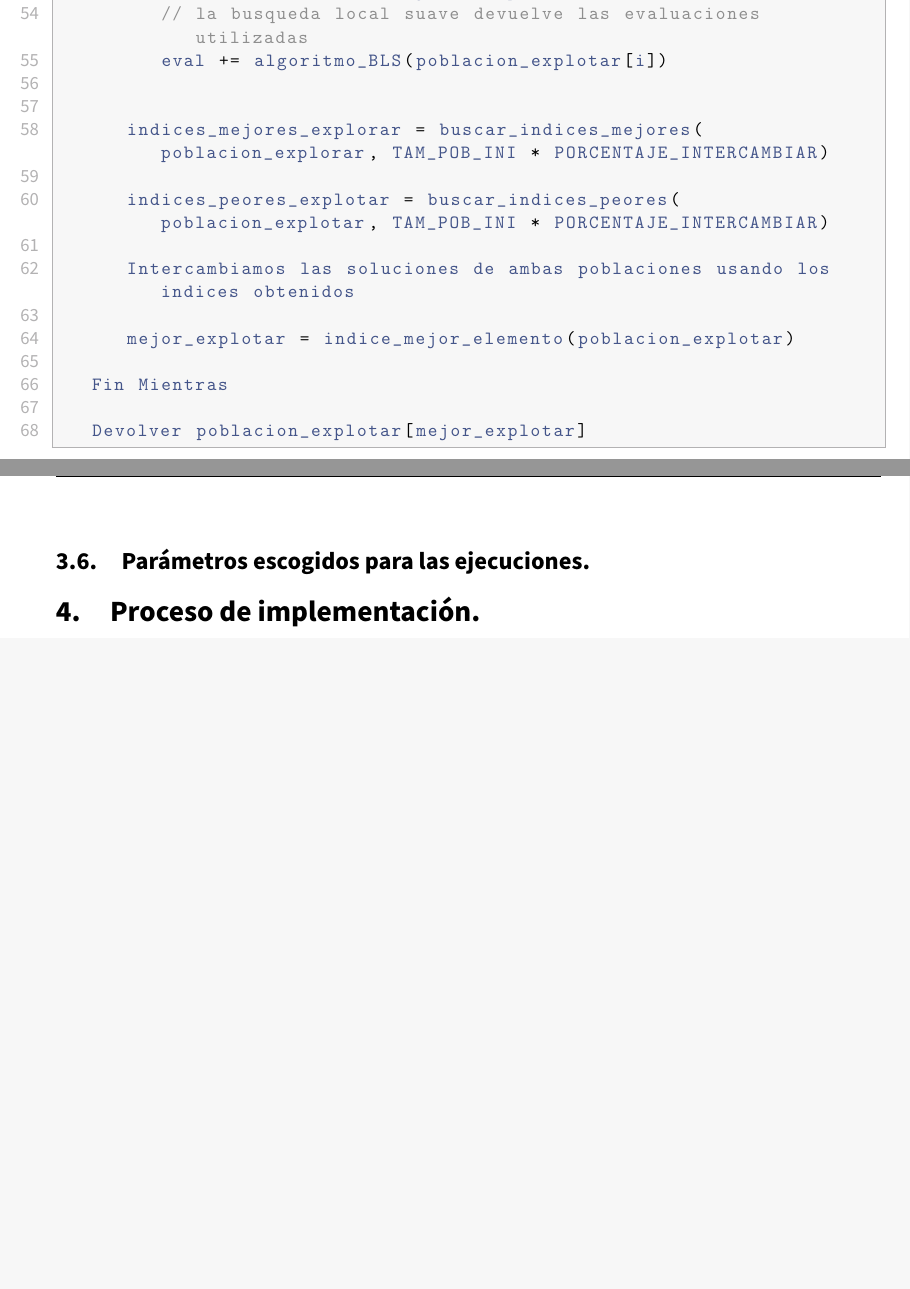
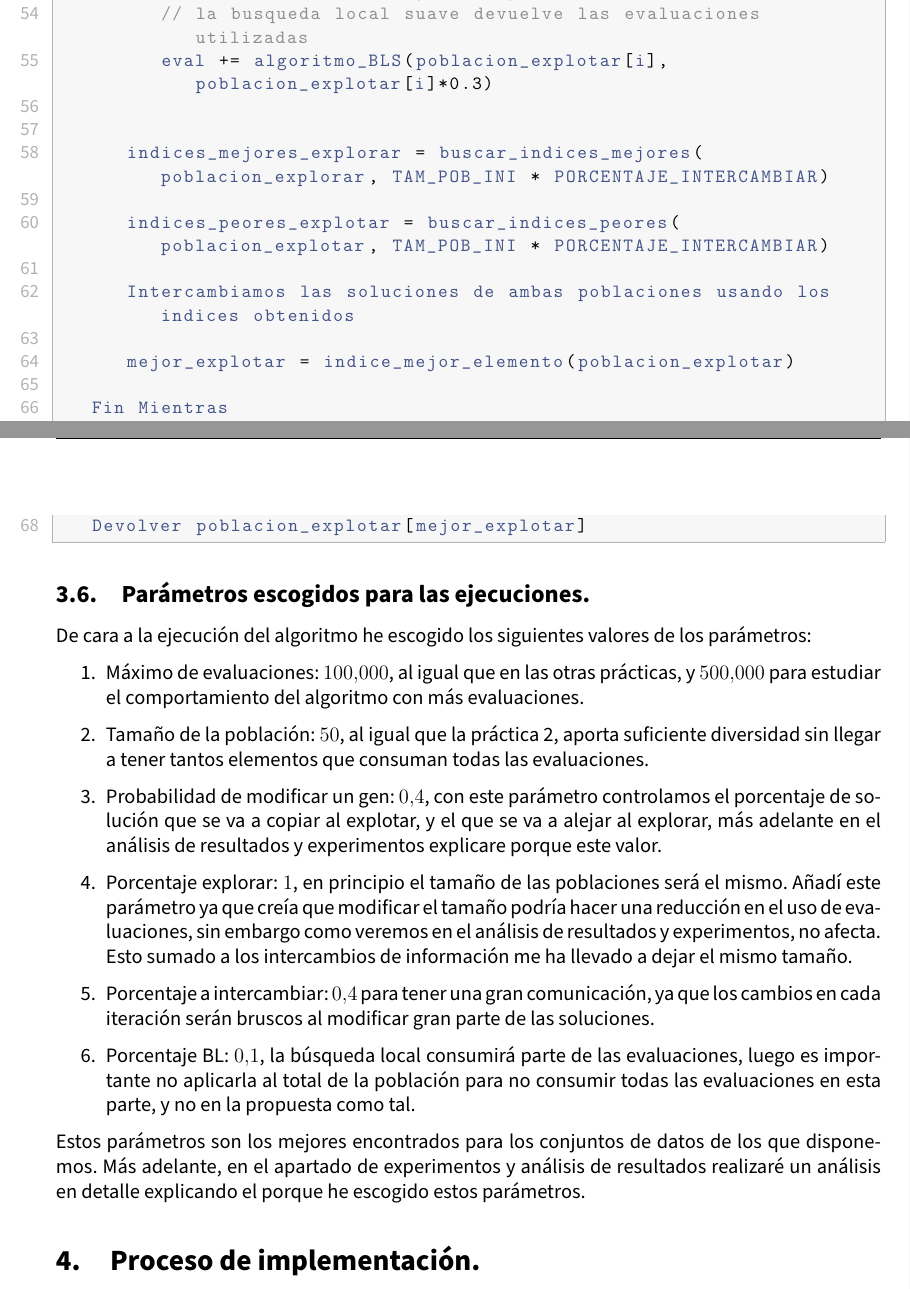
Before and after one commit to advy99/MH, a LaTeX document (memorias/p4/MH_practica4.tex): two parts of pages 19 and 20 of 23, joined at a grey line, cut so that both start at the same text, the shorter picture padded with empty space. Compiled offline with pdfLaTeX.

Commit message:
seguimos con la memoria, explicados parametros que voy a utilizar

```diff
--- a/memorias/p4/MH_practica4.tex
+++ b/memorias/p4/MH_practica4.tex
@@ -714,7 +714,7 @@ Recibe:  MAX_EVALS
 
 		Para todo i en indices_mejores_explotar:
 			// la busqueda local suave devuelve las evaluaciones utilizadas
-			eval += algoritmo_BLS(poblacion_explotar[i])
+			eval += algoritmo_BLS(poblacion_explotar[i], poblacion_explotar[i]*0.3)
 
 
 		indices_mejores_explorar = buscar_indices_mejores(poblacion_explorar, TAM_POB_INI * PORCENTAJE_INTERCAMBIAR)
@@ -736,7 +736,19 @@ Recibe:  MAX_EVALS
 
 \subsection{Parámetros escogidos para las ejecuciones.}
 
+De cara a la ejecución del algoritmo he escogido los siguientes valores de los parámetros:
 
+
+\begin{enumerate}
+	\item Máximo de evaluaciones: $100.000$, al igual que en las otras prácticas, y $500.000$ para estudiar el comportamiento del algoritmo con más evaluaciones.
+	\item Tamaño de la población: $50$, al igual que la práctica 2, aporta suficiente diversidad sin llegar a tener tantos elementos que consuman todas las evaluaciones.
+	\item Probabilidad de modificar un gen: $0.4$, con este parámetro controlamos el porcentaje de solución que se va a copiar al explotar, y el que se va a alejar al explorar, más adelante en el análisis de resultados y experimentos explicare porque este valor.
+	\item Porcentaje explorar: $1$, en principio el tamaño de las poblaciones será el mismo. Añadí este parámetro ya que creía que modificar el tamaño podría hacer una reducción en el uso de evaluaciones, sin embargo como veremos en el análisis de resultados y experimentos, no afecta. Esto sumado a los intercambios de información me ha llevado a dejar el mismo tamaño.
+	\item Porcentaje a intercambiar: $0.4$ para tener una gran comunicación, ya que los cambios en cada iteración serán bruscos al modificar gran parte de las soluciones.
+	\item Porcentaje BL: $0.1$, la búsqueda local consumirá parte de las evaluaciones, luego es importante no aplicarla al total de la población para no consumir todas las evaluaciones en esta parte, y no en la propuesta como tal.
+\end{enumerate}
+
+Estos parámetros son los mejores encontrados para los conjuntos de datos de los que disponemos. Más adelante, en el apartado de experimentos y análisis de resultados realizaré un análisis en detalle explicando el porque he escogido estos parámetros.
 
 
 
```
